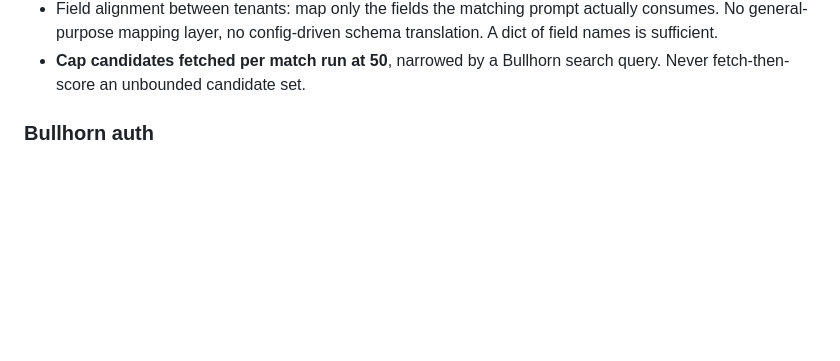
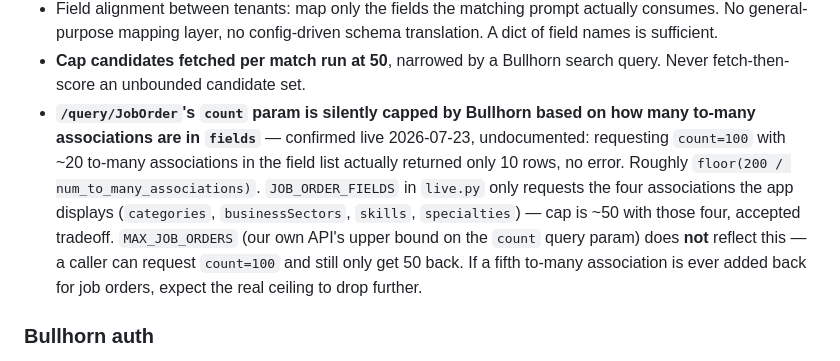
Before and after one commit to dev2-dmechs/bullhorn, a Markdown page: .claude/CLAUDE.md, the part around the change. GitHub-like rendering; blank space fills up the shorter version.

```diff
--- a/.claude/CLAUDE.md
+++ b/.claude/CLAUDE.md
@@ -299,6 +299,16 @@ These are the entire point of the POC. Violating them invalidates the deliverabl
   A dict of field names is sufficient.
 - **Cap candidates fetched per match run at 50**, narrowed by a Bullhorn search query.
   Never fetch-then-score an unbounded candidate set.
+- **`/query/JobOrder`'s `count` param is silently capped by Bullhorn based on how many
+  to-many associations are in `fields`** — confirmed live 2026-07-23, undocumented:
+  requesting `count=100` with ~20 to-many associations in the field list actually returned
+  only 10 rows, no error. Roughly `floor(200 / num_to_many_associations)`. `JOB_ORDER_FIELDS`
+  in `live.py` only requests the four associations the app displays (`categories`,
+  `businessSectors`, `skills`, `specialties`) — cap is ~50 with those four, accepted
+  tradeoff. `MAX_JOB_ORDERS` (our own API's upper bound on the `count` query param) does
+  **not** reflect this — a caller can request `count=100` and still only get 50 back. If a
+  fifth to-many association is ever added back for job orders, expect the real ceiling to
+  drop further.
 
 ### Bullhorn auth
 - OAuth 2.0 password grant, per tenant. Credentials in `backend/.env` as `BH_A_*` / `BH_B_*`
```
